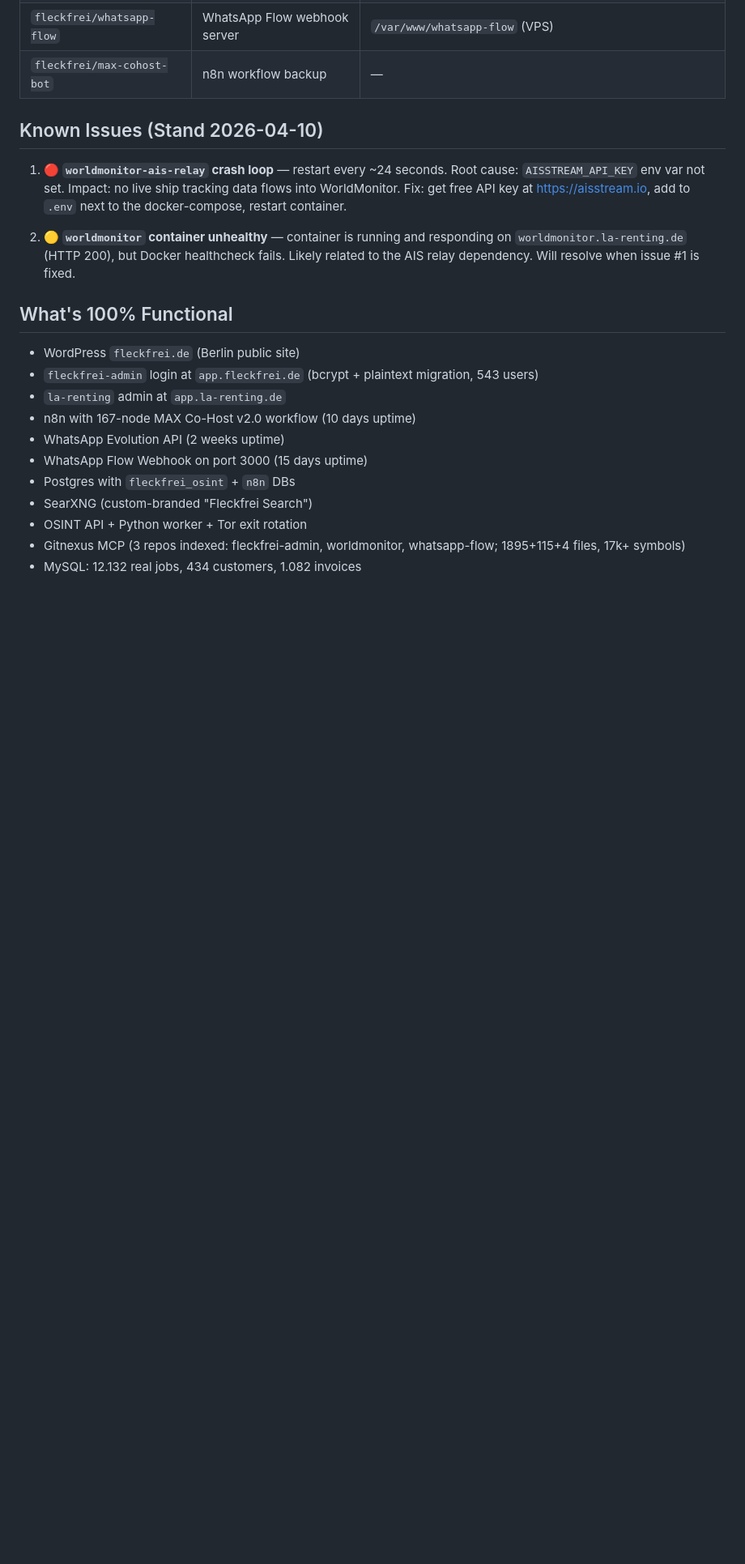
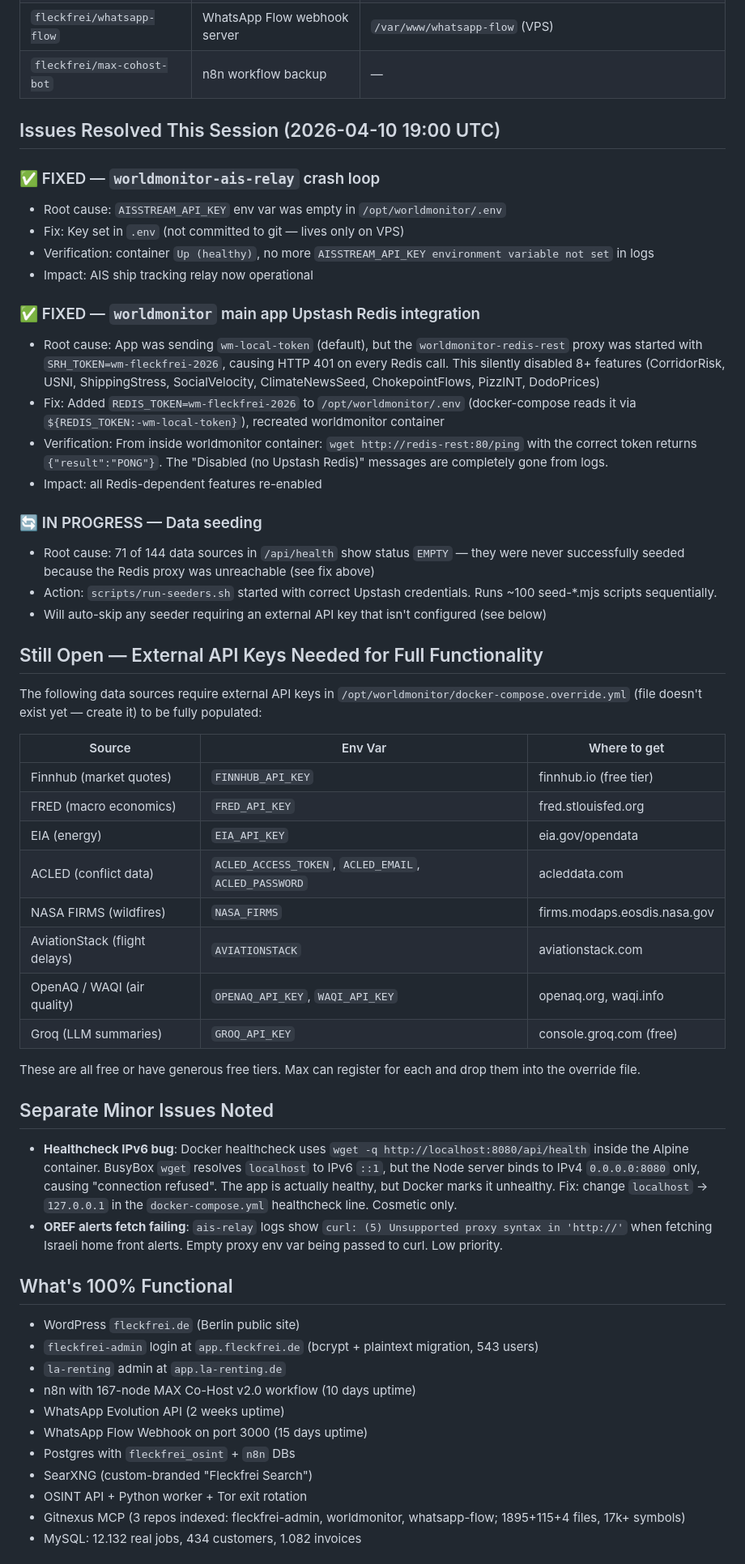
Before and after one commit to fleckfrei/Fleckfrei.de, a Markdown page: docs/INFRA-STATUS-2026-04-10.md, the part around the change. Shown at 81% size. GitHub-like rendering; blank space fills up the shorter version.

Commit message:
docs: worldmonitor fixes — AISSTREAM key + Upstash Redis token resolved
- ais-relay crash loop fixed (AISSTREAM_API_KEY was empty in .env)
- Upstash Redis connectivity restored (REDIS_TOKEN mismatch between app
  and redis-rest proxy). 8+ features re-enabled, no more 'Disabled (no
  Upstash Redis)' messages.
- Seeder script running to populate the 71 EMPTY data sources.
- Documented external API keys still needed for full data coverage
  (Finnhub, FRED, EIA, ACLED, NASA FIRMS, etc.)

```diff
--- a/docs/INFRA-STATUS-2026-04-10.md
+++ b/docs/INFRA-STATUS-2026-04-10.md
@@ -89,11 +89,46 @@ Live-Audit aller produktiven Systeme. Erzeugt am 2026-04-10 18:46 UTC durch dire
 | `fleckfrei/whatsapp-flow` | WhatsApp Flow webhook server | `/var/www/whatsapp-flow` (VPS) |
 | `fleckfrei/max-cohost-bot` | n8n workflow backup | — |
 
-## Known Issues (Stand 2026-04-10)
+## Issues Resolved This Session (2026-04-10 19:00 UTC)
 
-1. **🔴 `worldmonitor-ais-relay` crash loop** — restart every ~24 seconds. Root cause: `AISSTREAM_API_KEY` env var not set. Impact: no live ship tracking data flows into WorldMonitor. Fix: get free API key at https://aisstream.io, add to `.env` next to the docker-compose, restart container.
+### ✅ FIXED — `worldmonitor-ais-relay` crash loop
+- Root cause: `AISSTREAM_API_KEY` env var was empty in `/opt/worldmonitor/.env`
+- Fix: Key set in `.env` (not committed to git — lives only on VPS)
+- Verification: container `Up (healthy)`, no more `AISSTREAM_API_KEY environment variable not set` in logs
+- Impact: AIS ship tracking relay now operational
 
-2. **🟡 `worldmonitor` container unhealthy** — container is running and responding on `worldmonitor.la-renting.de` (HTTP 200), but Docker healthcheck fails. Likely related to the AIS relay dependency. Will resolve when issue #1 is fixed.
+### ✅ FIXED — `worldmonitor` main app Upstash Redis integration
+- Root cause: App was sending `wm-local-token` (default), but the `worldmonitor-redis-rest` proxy was started with `SRH_TOKEN=wm-fleckfrei-2026`, causing HTTP 401 on every Redis call. This silently disabled 8+ features (CorridorRisk, USNI, ShippingStress, SocialVelocity, ClimateNewsSeed, ChokepointFlows, PizzINT, DodoPrices)
+- Fix: Added `REDIS_TOKEN=wm-fleckfrei-2026` to `/opt/worldmonitor/.env` (docker-compose reads it via `${REDIS_TOKEN:-wm-local-token}`), recreated worldmonitor container
+- Verification: From inside worldmonitor container: `wget http://redis-rest:80/ping` with the correct token returns `{"result":"PONG"}`. The "Disabled (no Upstash Redis)" messages are completely gone from logs.
+- Impact: all Redis-dependent features re-enabled
+
+### 🔄 IN PROGRESS — Data seeding
+- Root cause: 71 of 144 data sources in `/api/health` show status `EMPTY` — they were never successfully seeded because the Redis proxy was unreachable (see fix above)
+- Action: `scripts/run-seeders.sh` started with correct Upstash credentials. Runs ~100 seed-*.mjs scripts sequentially.
+- Will auto-skip any seeder requiring an external API key that isn't configured (see below)
+
+## Still Open — External API Keys Needed for Full Functionality
+
+The following data sources require external API keys in `/opt/worldmonitor/docker-compose.override.yml` (file doesn't exist yet — create it) to be fully populated:
+
+| Source | Env Var | Where to get |
+|---|---|---|
+| Finnhub (market quotes) | `FINNHUB_API_KEY` | finnhub.io (free tier) |
+| FRED (macro economics) | `FRED_API_KEY` | fred.stlouisfed.org |
+| EIA (energy) | `EIA_API_KEY` | eia.gov/opendata |
+| ACLED (conflict data) | `ACLED_ACCESS_TOKEN`, `ACLED_EMAIL`, `ACLED_PASSWORD` | acleddata.com |
+| NASA FIRMS (wildfires) | `NASA_FIRMS` | firms.modaps.eosdis.nasa.gov |
+| AviationStack (flight delays) | `AVIATIONSTACK` | aviationstack.com |
+| OpenAQ / WAQI (air quality) | `OPENAQ_API_KEY`, `WAQI_API_KEY` | openaq.org, waqi.info |
+| Groq (LLM summaries) | `GROQ_API_KEY` | console.groq.com (free) |
+
+These are all free or have generous free tiers. Max can register for each and drop them into the override file.
+
+## Separate Minor Issues Noted
+
+- **Healthcheck IPv6 bug**: Docker healthcheck uses `wget -q http://localhost:8080/api/health` inside the Alpine container. BusyBox `wget` resolves `localhost` to IPv6 `::1`, but the Node server binds to IPv4 `0.0.0.0:8080` only, causing "connection refused". The app is actually healthy, but Docker marks it unhealthy. Fix: change `localhost` → `127.0.0.1` in the `docker-compose.yml` healthcheck line. Cosmetic only.
+- **OREF alerts fetch failing**: `ais-relay` logs show `curl: (5) Unsupported proxy syntax in 'http://'` when fetching Israeli home front alerts. Empty proxy env var being passed to curl. Low priority.
 
 ## What's 100% Functional
 
```
